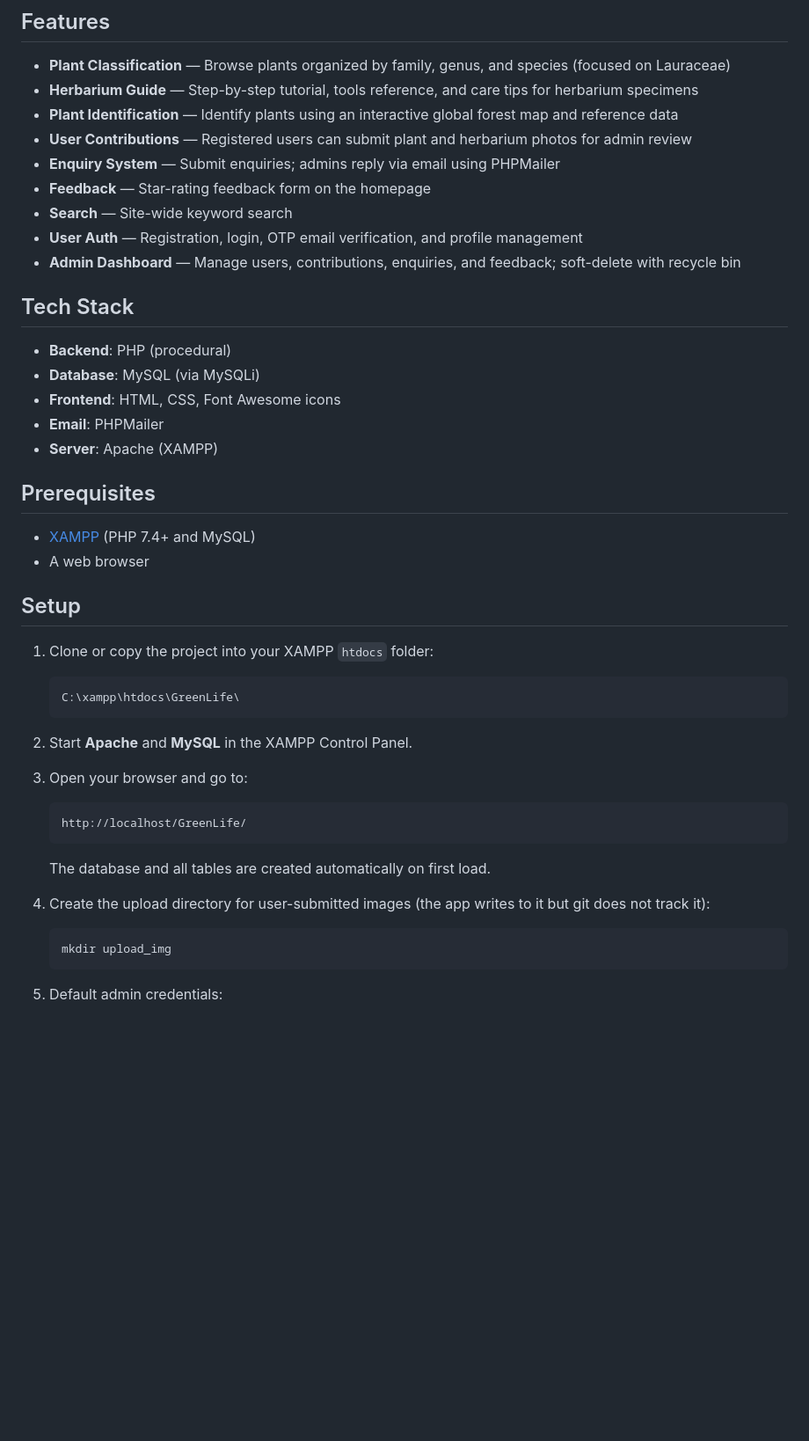
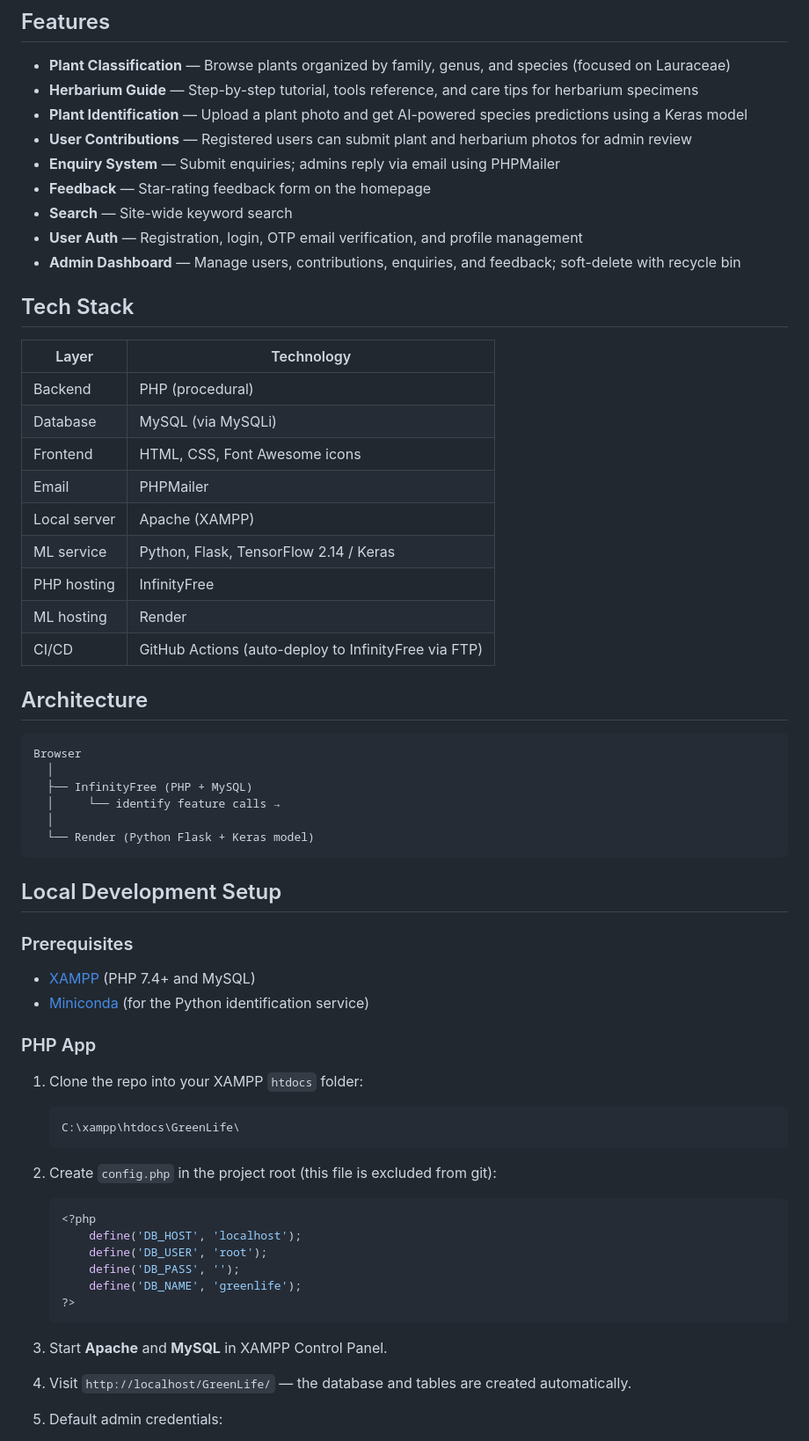
Before and after one commit to JollyJoy11/GreenLife, a Markdown page: README.md, the part around one of its changes. Shown at 88% size. GitHub-like rendering; blank space fills up the shorter version.

Commit message:
Update README with deployment setup, architecture and local dev guide

````diff
--- a/README.md
+++ b/README.md
@@ -6,7 +6,7 @@ A web-based plant and herbarium management system built with PHP and MySQL. Gree
 
 - **Plant Classification** — Browse plants organized by family, genus, and species (focused on Lauraceae)
 - **Herbarium Guide** — Step-by-step tutorial, tools reference, and care tips for herbarium specimens
-- **Plant Identification** — Identify plants using an interactive global forest map and reference data
+- **Plant Identification** — Upload a plant photo and get AI-powered species predictions using a Keras model
 - **User Contributions** — Registered users can submit plant and herbarium photos for admin review
 - **Enquiry System** — Submit enquiries; admins reply via email using PHPMailer
 - **Feedback** — Star-rating feedback form on the homepage
@@ -16,36 +16,55 @@ A web-based plant and herbarium management system built with PHP and MySQL. Gree
 
 ## Tech Stack
 
-- **Backend**: PHP (procedural)
-- **Database**: MySQL (via MySQLi)
-- **Frontend**: HTML, CSS, Font Awesome icons
-- **Email**: PHPMailer
-- **Server**: Apache (XAMPP)
+| Layer | Technology |
+|---|---|
+| Backend | PHP (procedural) |
+| Database | MySQL (via MySQLi) |
+| Frontend | HTML, CSS, Font Awesome icons |
+| Email | PHPMailer |
+| Local server | Apache (XAMPP) |
+| ML service | Python, Flask, TensorFlow 2.14 / Keras |
+| PHP hosting | InfinityFree |
+| ML hosting | Render |
+| CI/CD | GitHub Actions (auto-deploy to InfinityFree via FTP) |
 
-## Prerequisites
+## Architecture
 
+```
+Browser
+  │
+  ├── InfinityFree (PHP + MySQL)
+  │     └── identify feature calls →
+  │
+  └── Render (Python Flask + Keras model)
+```
+
+## Local Development Setup
+
+### Prerequisites
 - [XAMPP](https://www.apachefriends.org/) (PHP 7.4+ and MySQL)
-- A web browser
+- [Miniconda](https://docs.conda.io/en/latest/miniconda.html) (for the Python identification service)
 
-## Setup
+### PHP App
 
-1. Clone or copy the project into your XAMPP `htdocs` folder:
+1. Clone the repo into your XAMPP `htdocs` folder:
    ```
    C:\xampp\htdocs\GreenLife\
    ```
 
-2. Start **Apache** and **MySQL** in the XAMPP Control Panel.
+2. Create `config.php` in the project root (this file is excluded from git):
+   ```php
+   <?php
+       define('DB_HOST', 'localhost');
+       define('DB_USER', 'root');
+       define('DB_PASS', '');
+       define('DB_NAME', 'greenlife');
+   ?>
+   ```
 
-3. Open your browser and go to:
-   ```
-   http://localhost/GreenLife/
-   ```
-   The database and all tables are created automatically on first load.
+3. Start **Apache** and **MySQL** in XAMPP Control Panel.
 
-4. Create the upload directory for user-submitted images (the app writes to it but git does not track it):
-   ```
-   mkdir upload_img
-   ```
+4. Visit `http://localhost/GreenLife/` — the database and tables are created automatically.
 
 5. Default admin credentials:
    - **Username**: `Admin`
````
Also changed, not shown: other parts of README.md (+57 -3 lines).
